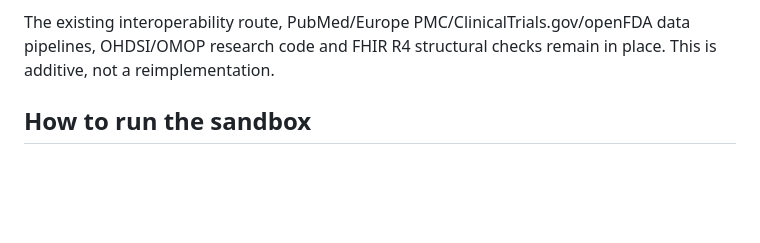
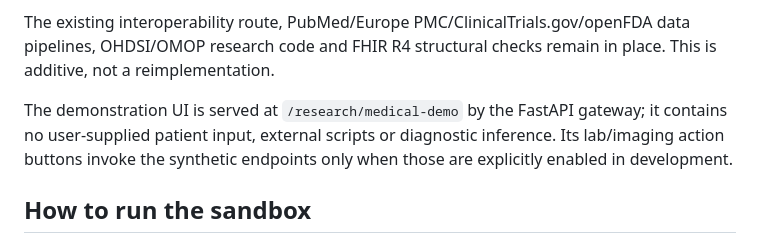
Before and after one commit to ATphobia22/TMRDS, a Markdown page: docs/integrations/medical-workbench.md, the part around the change. Rendered like a GitHub page; blank space fills up the shorter version.

Commit message:
docs(frontend): describe demo route

```diff
--- a/docs/integrations/medical-workbench.md
+++ b/docs/integrations/medical-workbench.md
@@ -14,6 +14,8 @@ This implementation does **not** constitute a clinical deployment, validated med
 - POST /api/v1/medical/synthetic/imaging/index — test-only FHIR R4 ImagingStudy metadata subset (DX, CR, CT, MR, etc.). Never ingests pixels, scans, patient IDs, diagnosis, image URLs or DICOM files.
 
 The existing interoperability route, PubMed/Europe PMC/ClinicalTrials.gov/openFDA data pipelines, OHDSI/OMOP research code and FHIR R4 structural checks remain in place. This is additive, not a reimplementation.
+
+The demonstration UI is served at `/research/medical-demo` by the FastAPI gateway; it contains no user-supplied patient input, external scripts or diagnostic inference. Its lab/imaging action buttons invoke the synthetic endpoints only when those are explicitly enabled in development.
 
 ## How to run the sandbox
 
```
